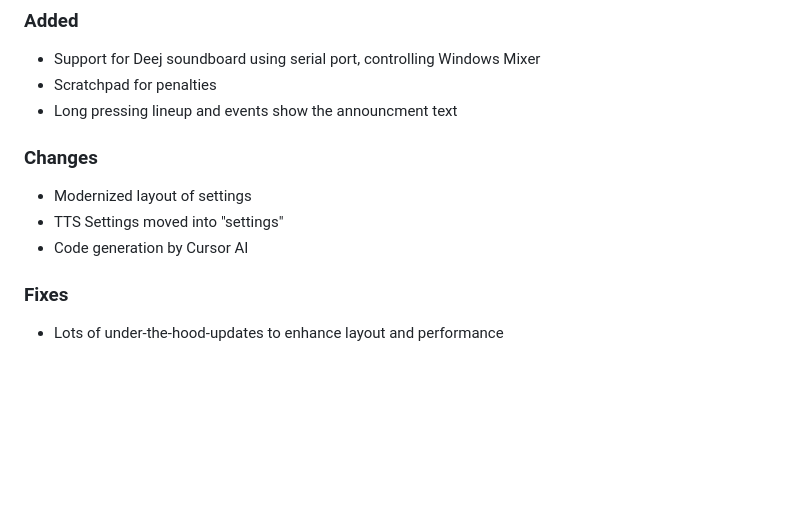
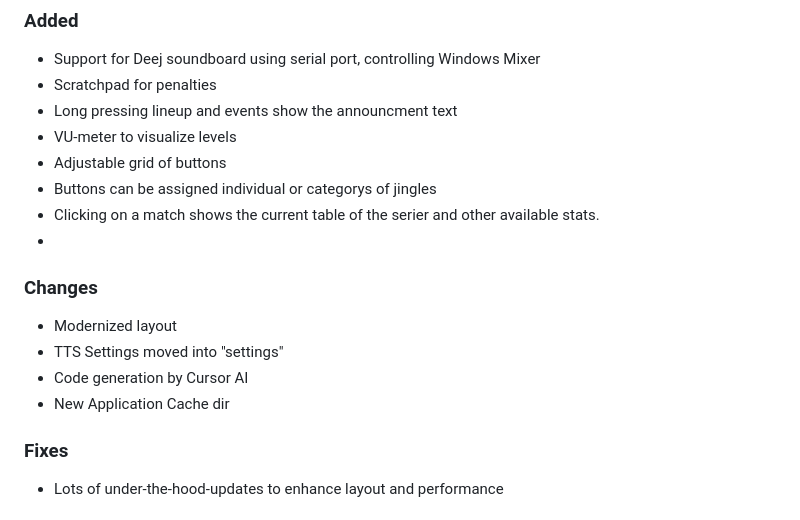
Before and after one commit to morbo12/soundboard, a Markdown page: CHANGELOG.md, the part around the change. GitHub-like rendering; blank space fills up the shorter version.

Commit message:
chore: update changelog

```diff
--- a/CHANGELOG.md
+++ b/CHANGELOG.md
@@ -14,12 +14,18 @@ and this project adheres to [Semantic Versioning](https://semver.org/spec/v2.0.0
 - Support for Deej soundboard using serial port, controlling Windows Mixer
 - Scratchpad for penalties
 - Long pressing lineup and events show the announcment text
+- VU-meter to visualize levels
+- Adjustable grid of buttons
+- Buttons can be assigned individual or categorys of jingles
+- Clicking on a match shows the current table of the serier and other available stats.
+-
 
 ### Changes
 
-- Modernized layout of settings
+- Modernized layout
 - TTS Settings moved into "settings"
 - Code generation by Cursor AI
+- New Application Cache dir
 
 ### Fixes
 
```
